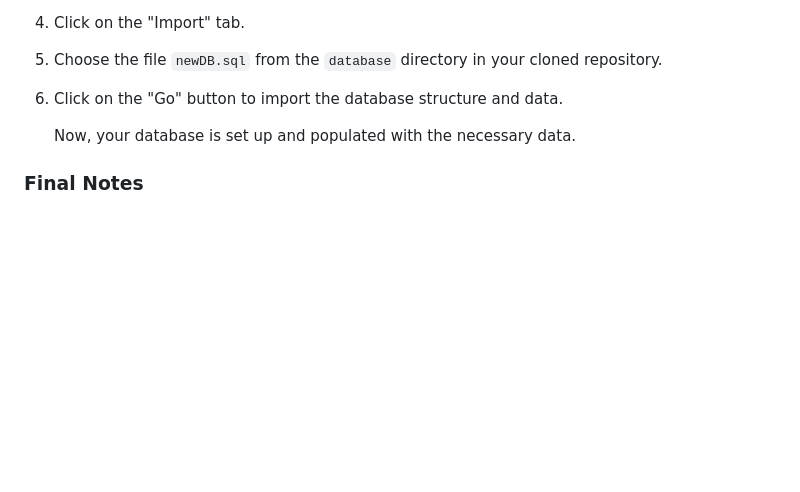
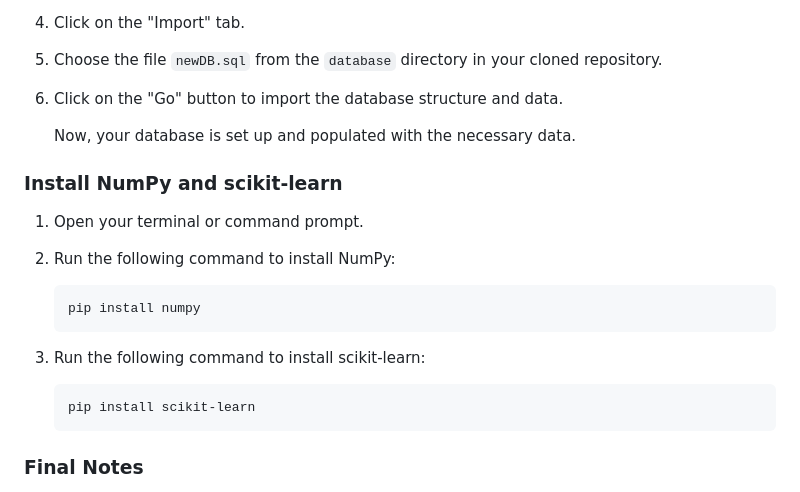
Before and after one commit to laysonaljon/event-recommender, a Markdown page: README.md, the part around the change. GitHub-like rendering; blank space fills up the shorter version.

````diff
--- a/README.md
+++ b/README.md
@@ -95,6 +95,22 @@ Clone this repository and follow the comprehensive documentation to seamlessly i
 
    Now, your database is set up and populated with the necessary data.
 
+### Install NumPy and scikit-learn
+
+1. Open your terminal or command prompt.
+
+2. Run the following command to install NumPy:
+
+    ```bash
+    pip install numpy
+    ```
+
+3. Run the following command to install scikit-learn:
+
+    ```bash
+    pip install scikit-learn
+    ```
+
 ### Final Notes
 
 - Ensure that your XAMPP server is running. Start it by opening the XAMPP Control Panel and clicking on the "Start" button for Apache and MySQL.
````
